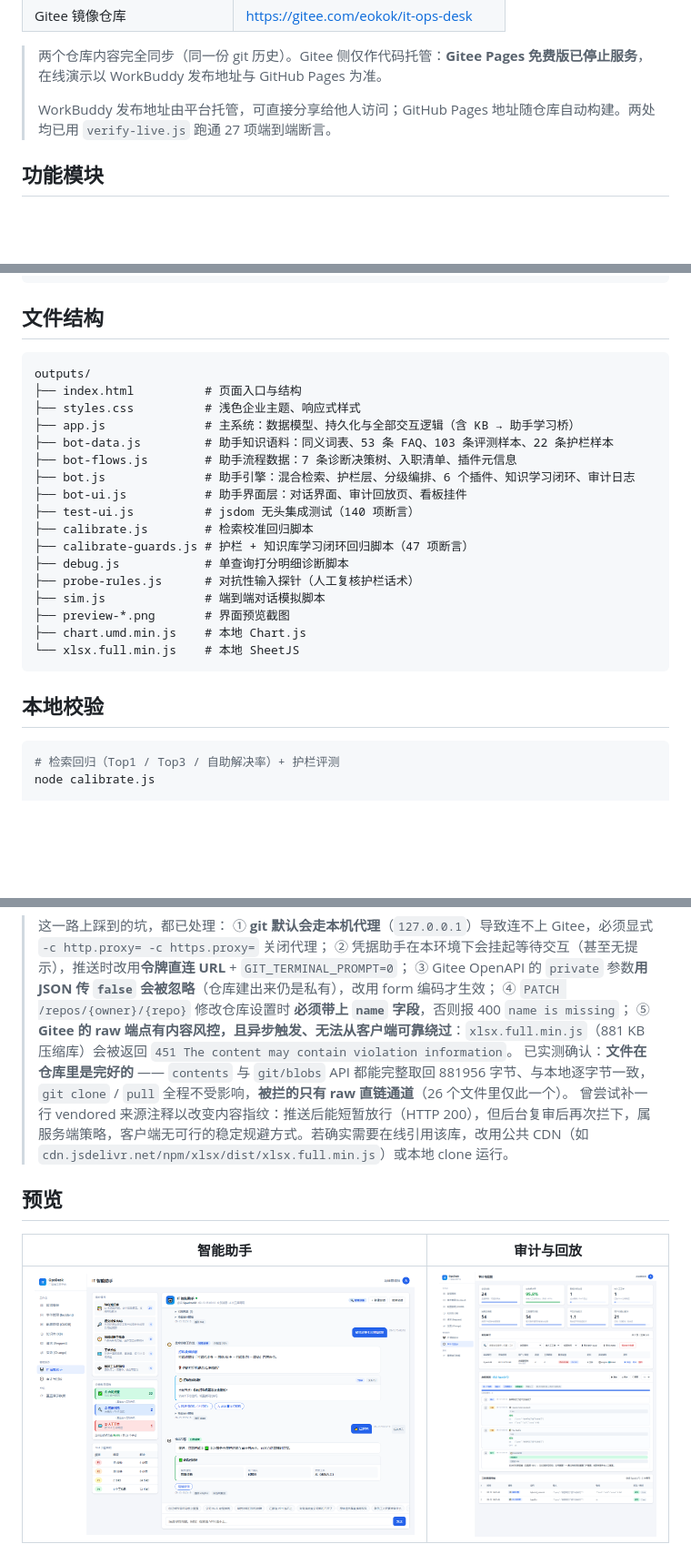
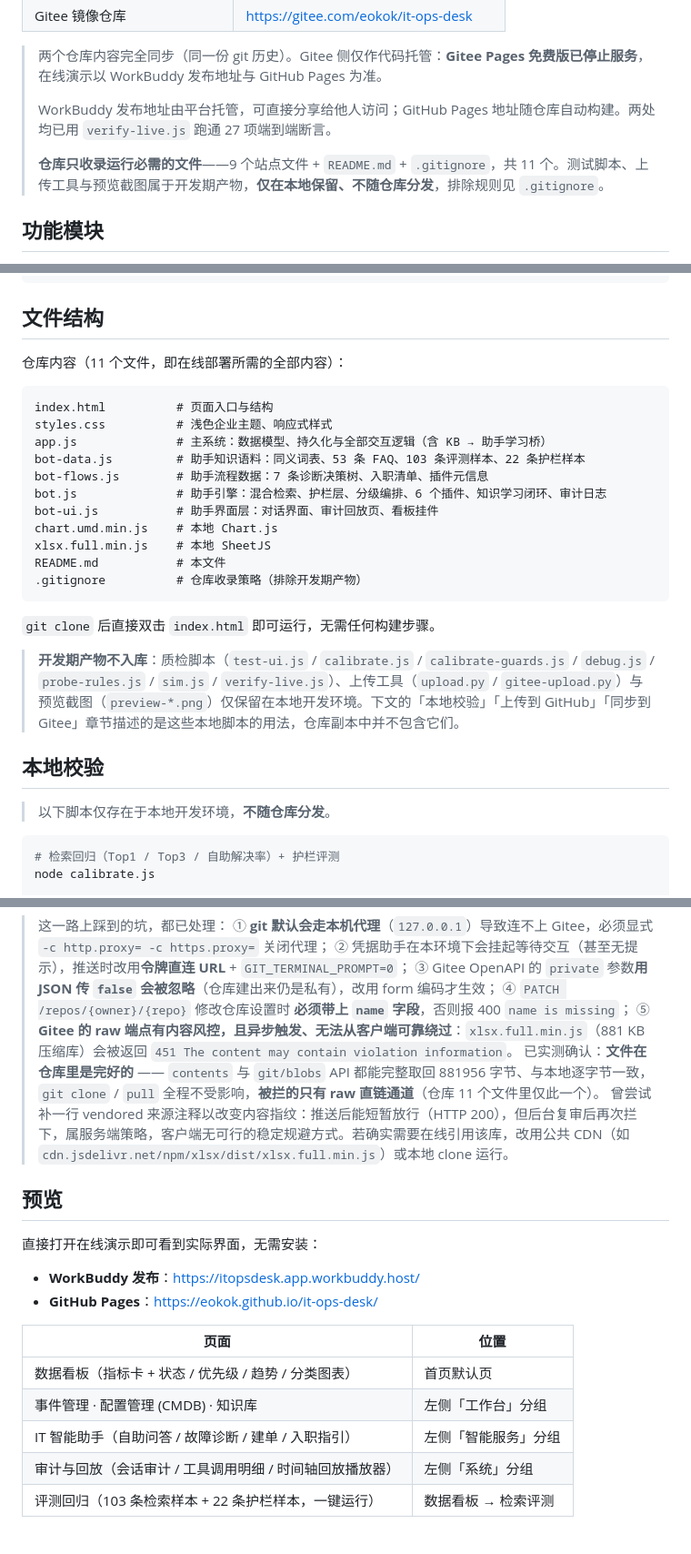
Before and after one commit to eokok/it-ops-desk, a Markdown page: README.md, 3 parts joined by grey strips. Shown at 91% size. GitHub-like rendering; blank space fills up the shorter version.

````diff
--- a/README.md
+++ b/README.md
@@ -14,6 +14,8 @@
 > 两个仓库内容完全同步（同一份 git 历史）。Gitee 侧仅作代码托管：**Gitee Pages 免费版已停止服务**，在线演示以 WorkBuddy 发布地址与 GitHub Pages 为准。
 >
 > WorkBuddy 发布地址由平台托管，可直接分享给他人访问；GitHub Pages 地址随仓库自动构建。两处均已用 `verify-live.js` 跑通 27 项端到端断言。
+>
+> **仓库只收录运行必需的文件**——9 个站点文件 + `README.md` + `.gitignore`，共 11 个。测试脚本、上传工具与预览截图属于开发期产物，**仅在本地保留、不随仓库分发**，排除规则见 `.gitignore`。
 
 ## 功能模块
 
@@ -161,27 +163,29 @@ python -m http.server 8080
 
 ## 文件结构
 
+仓库内容（11 个文件，即在线部署所需的全部内容）：
+
 ```
-outputs/
-├── index.html          # 页面入口与结构
-├── styles.css          # 浅色企业主题、响应式样式
-├── app.js              # 主系统：数据模型、持久化与全部交互逻辑（含 KB → 助手学习桥）
-├── bot-data.js         # 助手知识语料：同义词表、53 条 FAQ、103 条评测样本、22 条护栏样本
-├── bot-flows.js        # 助手流程数据：7 条诊断决策树、入职清单、插件元信息
-├── bot.js              # 助手引擎：混合检索、护栏层、分级编排、6 个插件、知识学习闭环、审计日志
-├── bot-ui.js           # 助手界面层：对话界面、审计回放页、看板挂件
-├── test-ui.js          # jsdom 无头集成测试（140 项断言）
-├── calibrate.js        # 检索校准回归脚本
-├── calibrate-guards.js # 护栏 + 知识库学习闭环回归脚本（47 项断言）
-├── debug.js            # 单查询打分明细诊断脚本
-├── probe-rules.js      # 对抗性输入探针（人工复核护栏话术）
-├── sim.js              # 端到端对话模拟脚本
-├── preview-*.png       # 界面预览截图
-├── chart.umd.min.js    # 本地 Chart.js
-└── xlsx.full.min.js    # 本地 SheetJS
+index.html          # 页面入口与结构
+styles.css          # 浅色企业主题、响应式样式
+app.js              # 主系统：数据模型、持久化与全部交互逻辑（含 KB → 助手学习桥）
+bot-data.js         # 助手知识语料：同义词表、53 条 FAQ、103 条评测样本、22 条护栏样本
+bot-flows.js        # 助手流程数据：7 条诊断决策树、入职清单、插件元信息
+bot.js              # 助手引擎：混合检索、护栏层、分级编排、6 个插件、知识学习闭环、审计日志
+bot-ui.js           # 助手界面层：对话界面、审计回放页、看板挂件
+chart.umd.min.js    # 本地 Chart.js
+xlsx.full.min.js    # 本地 SheetJS
+README.md           # 本文件
+.gitignore          # 仓库收录策略（排除开发期产物）
 ```
 
+`git clone` 后直接双击 `index.html` 即可运行，无需任何构建步骤。
+
+> **开发期产物不入库**：质检脚本（`test-ui.js` / `calibrate.js` / `calibrate-guards.js` / `debug.js` / `probe-rules.js` / `sim.js` / `verify-live.js`）、上传工具（`upload.py` / `gitee-upload.py`）与预览截图（`preview-*.png`）仅保留在本地开发环境。下文的「本地校验」「上传到 GitHub」「同步到 Gitee」章节描述的是这些本地脚本的用法，仓库副本中并不包含它们。
+
 ## 本地校验
+
+> 以下脚本仅存在于本地开发环境，**不随仓库分发**。
 
 ```bash
 # 检索回归（Top1 / Top3 / 自助解决率）+ 护栏评测
@@ -268,12 +278,21 @@ GITEE_FILES="README.md" python gitee-upload.py  # 只传指定文件
 > ③ Gitee OpenAPI 的 `private` 参数**用 JSON 传 `false` 会被忽略**（仓库建出来仍是私有），改用 form 编码才生效；
 > ④ `PATCH /repos/{owner}/{repo}` 修改仓库设置时 **必须带上 `name` 字段**，否则报 400 `name is missing`；
 > ⑤ **Gitee 的 raw 端点有内容风控，且异步触发、无法从客户端可靠绕过**：`xlsx.full.min.js`（881 KB 压缩库）会被返回 `451 The content may contain violation information`。
-> 已实测确认：**文件在仓库里是完好的** —— `contents` 与 `git/blobs` API 都能完整取回 881956 字节、与本地逐字节一致，`git clone` / `pull` 全程不受影响，**被拦的只有 raw 直链通道**（26 个文件里仅此一个）。
+> 已实测确认：**文件在仓库里是完好的** —— `contents` 与 `git/blobs` API 都能完整取回 881956 字节、与本地逐字节一致，`git clone` / `pull` 全程不受影响，**被拦的只有 raw 直链通道**（仓库 11 个文件里仅此一个）。
 > 曾尝试补一行 vendored 来源注释以改变内容指纹：推送后能短暂放行（HTTP 200），但后台复审后再次拦下，属服务端策略，客户端无可行的稳定规避方式。若确实需要在线引用该库，改用公共 CDN（如 `cdn.jsdelivr.net/npm/xlsx/dist/xlsx.full.min.js`）或本地 clone 运行。
 
 ## 预览
 
-| 智能助手 | 审计与回放 |
+直接打开在线演示即可看到实际界面，无需安装：
+
+- **WorkBuddy 发布**：<https://itopsdesk.app.workbuddy.host/>
+- **GitHub Pages**：<https://eokok.github.io/it-ops-desk/>
+
+| 页面 | 位置 |
 | --- | --- |
-| ![助手](preview-assistant.png) | ![回放](preview-replay.png) |
+| 数据看板（指标卡 + 状态 / 优先级 / 趋势 / 分类图表） | 首页默认页 |
+| 事件管理 · 配置管理 (CMDB) · 知识库 | 左侧「工作台」分组 |
+| IT 智能助手（自助问答 / 故障诊断 / 建单 / 入职指引） | 左侧「智能服务」分组 |
+| 审计与回放（会话审计 / 工具调用明细 / 时间轴回放播放器） | 左侧「系统」分组 |
+| 评测回归（103 条检索样本 + 22 条护栏样本，一键运行） | 数据看板 → 检索评测 |
 
````
Also changed, not shown: other parts of README.md (+9 -13 lines).
